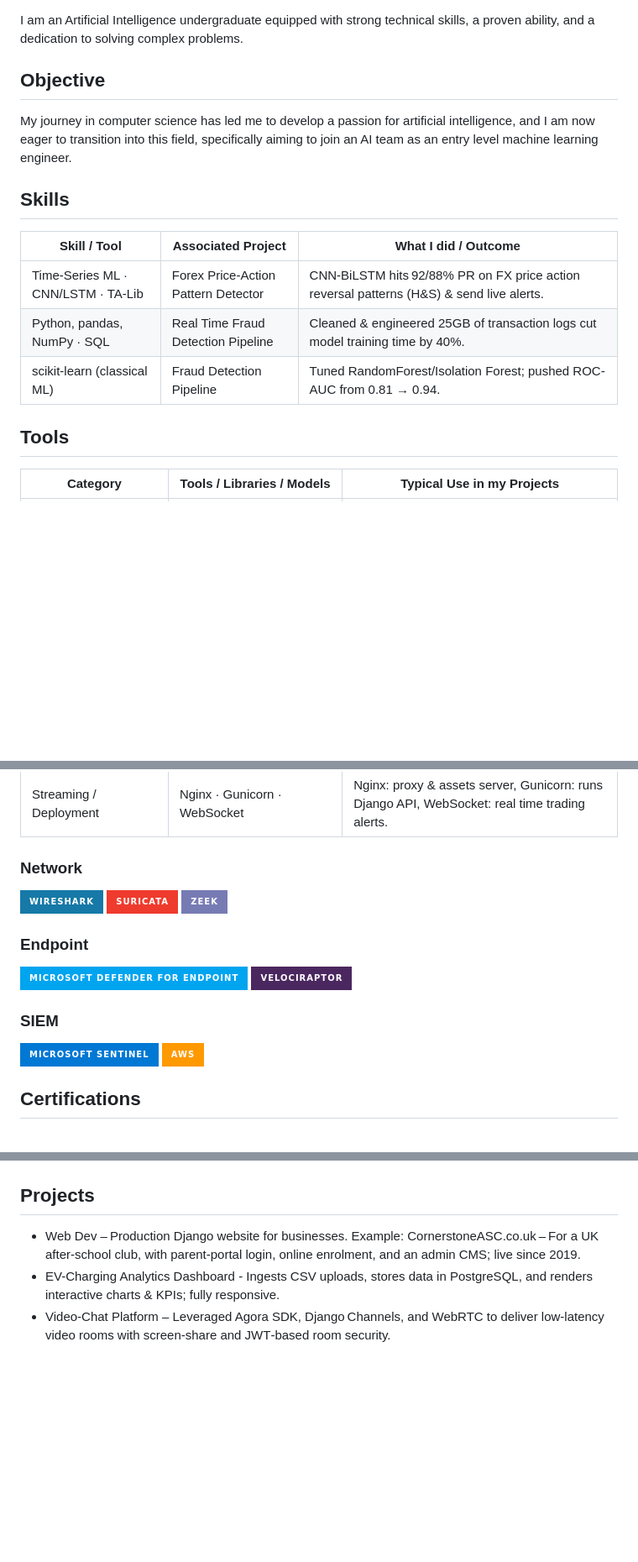
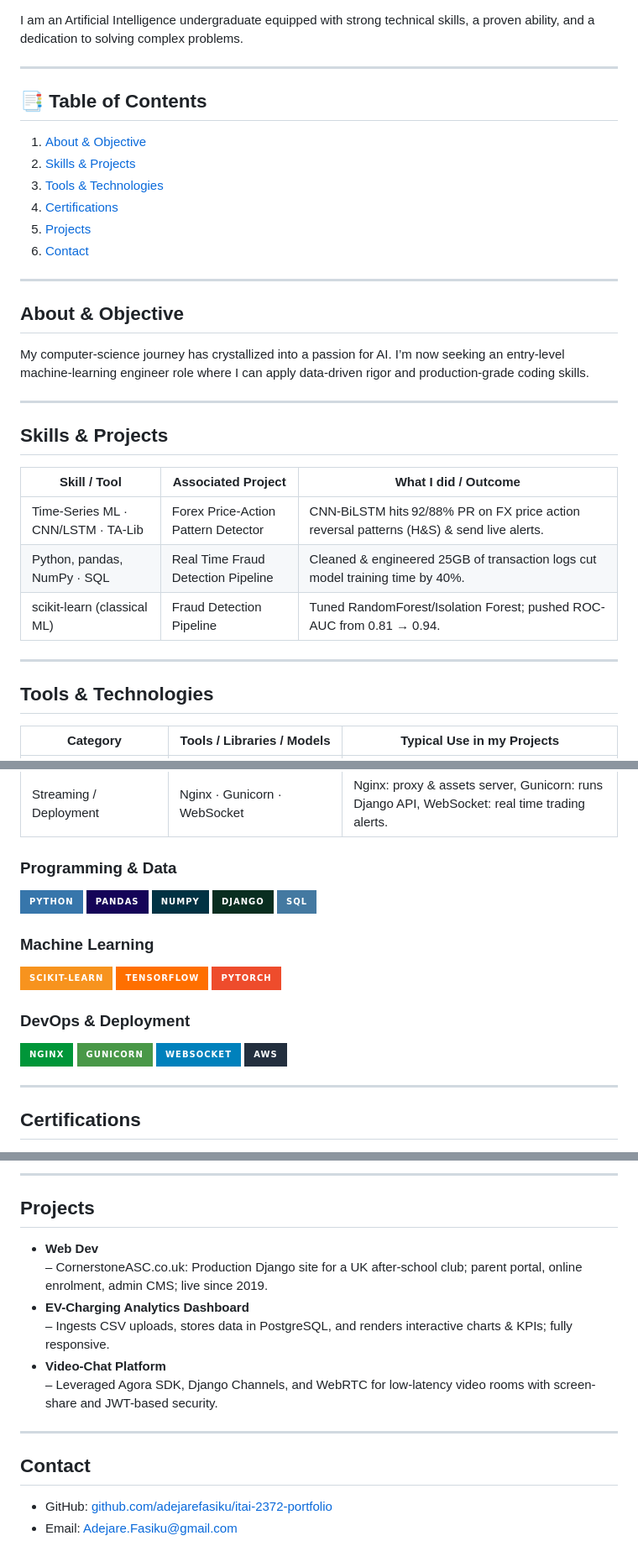
Before and after one commit to AdejareFasiku/AdejareFasiku, a Markdown page: README.md, 3 parts joined by grey strips. Shown at 84% size. Rendered like a GitHub page; badges without logos; blank space fills up the shorter version.

```diff
--- a/README.md
+++ b/README.md
@@ -3,11 +3,25 @@
 
 I am an Artificial Intelligence undergraduate equipped with strong technical skills, a proven ability, and a dedication to solving complex problems.
 
-## Objective
+---
 
-My journey in computer science has led me to develop a passion for artificial intelligence, and I am now eager to transition into this field, specifically aiming to join an AI team as an entry level machine learning engineer.
+## 📑 Table of Contents
+1. [About & Objective](#about--objective)
+2. [Skills & Projects](#skills--projects)
+3. [Tools & Technologies](#tools--technologies)
+4. [Certifications](#certifications)
+5. [Projects](#projects)
+6. [Contact](#contact)
 
-## Skills
+---
+
+## About & Objective
+My computer-science journey has crystallized into a passion for AI. I’m now seeking an entry-level machine-learning engineer role where I can apply data-driven rigor and production-grade coding skills.
+
+---
+
+
+## Skills & Projects
 
 | Skill / Tool                                  | Associated Project                  | What I did / Outcome                                                                    |
 |-----------------------------------------------|-------------------------------------|-----------------------------------------------------------------------------------------|
@@ -15,7 +29,11 @@ My journey in computer science has led me to develop a passion for artificial in
 | Python, pandas, NumPy · SQL                   | Real Time Fraud Detection Pipeline  | Cleaned & engineered 25GB of transaction logs cut model training time by 40%.           |
 | scikit-learn (classical ML)                   | Fraud Detection Pipeline            | Tuned RandomForest/Isolation Forest; pushed ROC-AUC from 0.81 → 0.94.                   |
 
-## Tools
+
+
+---
+
+## Tools & Technologies
 | Category                          | Tools / Libraries / Models                  | Typical Use in my Projects                                                                         |
 |-----------------------------------|---------------------------------------------|----------------------------------------------------------------------------------------------------|
 | Programming & Core Data Handling  | Python · Pandas · NumPy · Django · SQL      | Data ingestion, cleansing, feature engineering, website development                                |
@@ -24,24 +42,31 @@ My journey in computer science has led me to develop a passion for artificial in
 | Financial & Time-Series Analytics | TA-Lib                                      | Technical-indicator calculations for FX datasets                                                   |
 | Streaming / Deployment            | Nginx · Gunicorn · WebSocket                | Nginx: proxy & assets server, Gunicorn: runs Django API, WebSocket: real time trading alerts.      |
 
-### Network
+### Programming & Data
 <div>
-    <img src="https://img.shields.io/badge/-Wireshark-1679A7?&style=for-the-badge&logo=Wireshark&logoColor=white" />
-    <img src="https://img.shields.io/badge/-Suricata-EF3B2D?&style=for-the-badge&logo=Suricata&logoColor=white" />
-    <img src="https://img.shields.io/badge/-Zeek-777BB4?&style=for-the-badge&logo=Zeek&logoColor=white" />
+<img src="https://img.shields.io/badge/-Python-3776AB?style=for-the-badge&logo=python&logoColor=white"/>
+<img src="https://img.shields.io/badge/-pandas-150458?style=for-the-badge&logo=pandas&logoColor=white"/>
+<img src="https://img.shields.io/badge/-NumPy-013243?style=for-the-badge&logo=numpy&logoColor=white"/>
+<img src="https://img.shields.io/badge/-Django-092E20?style=for-the-badge&logo=django&logoColor=white"/>
+<img src="https://img.shields.io/badge/-SQL-4479A1?style=for-the-badge&logo=postgresql&logoColor=white"/>
 </div>
 
-### Endpoint
+### Machine Learning
 <div>
-    <img src="https://img.shields.io/badge/-Microsoft_Defender_for_Endpoint-00A4EF?&style=for-the-badge&logo=Microsoft&logoColor=white" />
-    <img src="https://img.shields.io/badge/-Velociraptor-4B275F?&style=for-the-badge&logo=Velociraptor&logoColor=white" />
+<img src="https://img.shields.io/badge/-scikit--learn-F7931E?style=for-the-badge&logo=scikit-learn&logoColor=white"/>
+<img src="https://img.shields.io/badge/-TensorFlow-FF6F00?style=for-the-badge&logo=tensorflow&logoColor=white"/>
+<img src="https://img.shields.io/badge/-PyTorch-EE4C2C?style=for-the-badge&logo=pytorch&logoColor=white"/>
 </div>
 
-### SIEM
+### DevOps & Deployment
 <div>
-    <img src="https://img.shields.io/badge/-Microsoft_Sentinel-0078D4?&style=for-the-badge&logo=Microsoft&logoColor=white" />
-    <img src="https://img.shields.io/badge/-AWS-FF9900?style=for-the-badge&logo=Amazon%20AWS&logoColor=white"/>
+<img src="https://img.shields.io/badge/-Nginx-009639?style=for-the-badge&logo=nginx&logoColor=white"/>
+<img src="https://img.shields.io/badge/-Gunicorn-499848?style=for-the-badge&logo=gunicorn&logoColor=white"/>
+<img src="https://img.shields.io/badge/-WebSocket-0081BC?style=for-the-badge&logo=websocket&logoColor=white"/>
+<img src="https://img.shields.io/badge/-AWS-232F3E?style=for-the-badge&logo=Amazon%20AWS&logoColor=white"/>
 </div>
+
+---
 
 ## Certifications
 <div>
@@ -54,6 +79,17 @@ My journey in computer science has led me to develop a passion for artificial in
 </div>
 
+---
+
 ## Projects
-- Web Dev – Production Django website for businesses. Example: CornerstoneASC.co.uk – For a UK after‑school club, with parent‑portal login, online enrolment, and an admin CMS; live since 2019.
-- EV-Charging Analytics Dashboard - Ingests CSV uploads, stores data in PostgreSQL, and renders interactive charts & KPIs; fully responsive.
-- Video-Chat Platform – Leveraged Agora SDK, Django Channels, and WebRTC to deliver low‑latency video rooms with screen‑share and JWT‑based room security.
+- **Web Dev**
+  – CornerstoneASC.co.uk: Production Django site for a UK after-school club; parent portal, online enrolment, admin CMS; live since 2019.
+- **EV-Charging Analytics Dashboard**
+  – Ingests CSV uploads, stores data in PostgreSQL, and renders interactive charts & KPIs; fully responsive.
+- **Video-Chat Platform**
+  – Leveraged Agora SDK, Django Channels, and WebRTC for low-latency video rooms with screen-share and JWT-based security.
+
+---
+
+## Contact
+- GitHub: [github.com/adejarefasiku/itai-2372-portfolio](https://github.com/AdejareFasiku/AdejareFasiku.git)
+- Email: [Adejare.Fasiku@gmail.com](mailto:Adejare.Fasiku@gmail.com)
```
Also changed, not shown: other parts of README.md (+8 -8 lines).
